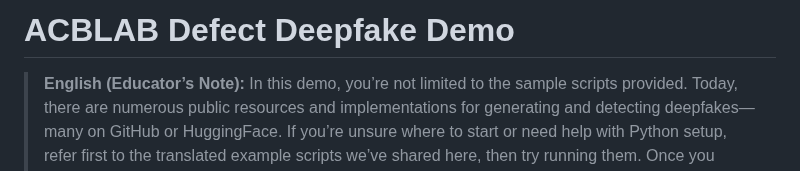
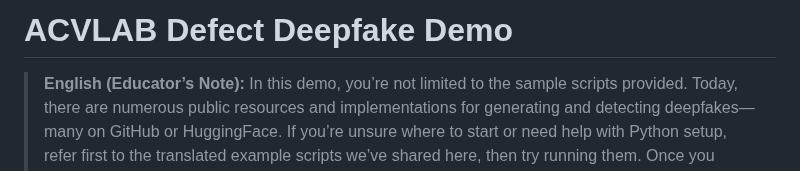
Before and after one commit to IlikeBB/ACBLAB-DEFECT-DEEPFAKE-Demo, a Markdown page: README.md, the part around the change. GitHub-like rendering.

```diff
--- a/README.md
+++ b/README.md
@@ -1,4 +1,4 @@
-# ACBLAB Defect Deepfake Demo
+# ACVLAB Defect Deepfake Demo
 > **English (Educator’s Note):**
 > In this demo, you’re not limited to the sample scripts provided. Today, there are numerous public resources and implementations for generating and detecting deepfakes—many on GitHub or HuggingFace. If you’re unsure where to start or need help with Python setup, refer first to the translated example scripts we’ve shared here, then try running them. Once you succeed, explore other models—perhaps you’ll find more accurate detectors or higher-quality face-swap generators to test your data.
 >
```
